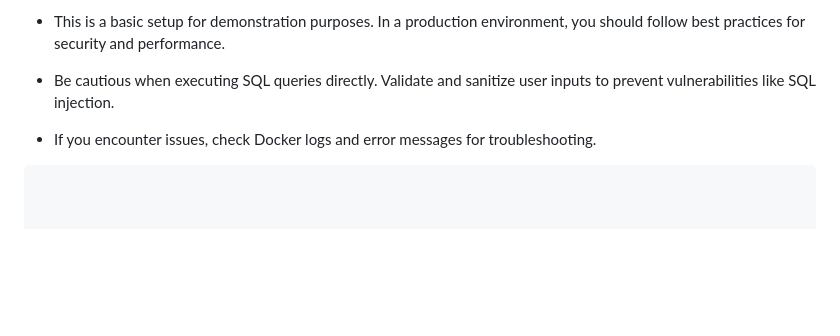
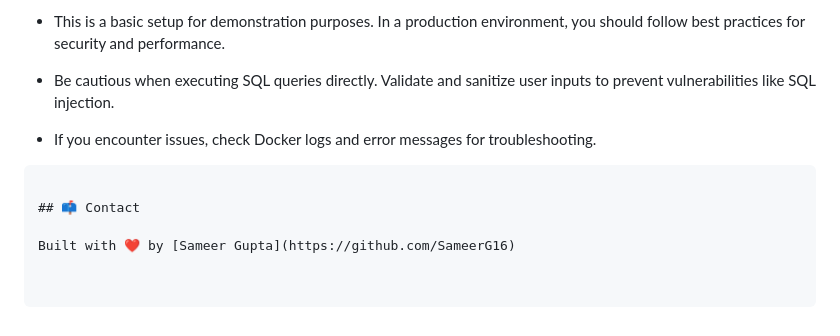
Before and after one commit to SameerG16/Two-tier-flask-app, a Markdown page: README.md, the part around the change. Rendered like a GitHub page; blank space fills up the shorter version.

````diff
--- a/README.md
+++ b/README.md
@@ -127,3 +127,7 @@ docker run -d \
 - If you encounter issues, check Docker logs and error messages for troubleshooting.
 
 ```
+
+## 📫 Contact
+
+Built with ❤️ by [Sameer Gupta](https://github.com/SameerG16)
````
